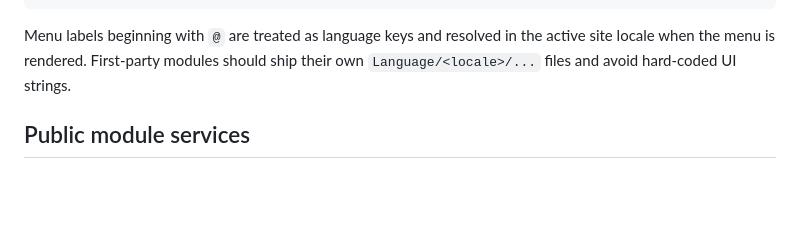
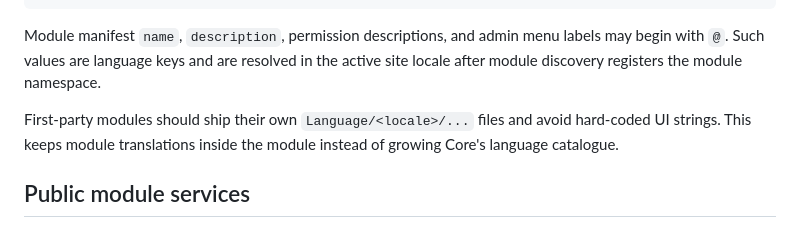
Before and after one commit to mirivlad/mcms, a Markdown page: docs/MODULES.md, the part around the change. GitHub-like rendering; blank space fills up the shorter version.

Commit message:
Document module-owned localization contract

````diff
--- a/docs/MODULES.md
+++ b/docs/MODULES.md
@@ -84,9 +84,13 @@ final class Module implements ModuleProviderInterface
 }
 ```
 
-Menu labels beginning with `@` are treated as language keys and resolved in the
-active site locale when the menu is rendered. First-party modules should ship
-their own `Language/<locale>/...` files and avoid hard-coded UI strings.
+Module manifest `name`, `description`, permission descriptions, and admin menu
+labels may begin with `@`. Such values are language keys and are resolved in the
+active site locale after module discovery registers the module namespace.
+
+First-party modules should ship their own `Language/<locale>/...` files and avoid
+hard-coded UI strings. This keeps module translations inside the module instead of
+growing Core's language catalogue.
 
 ## Public module services
 
````
